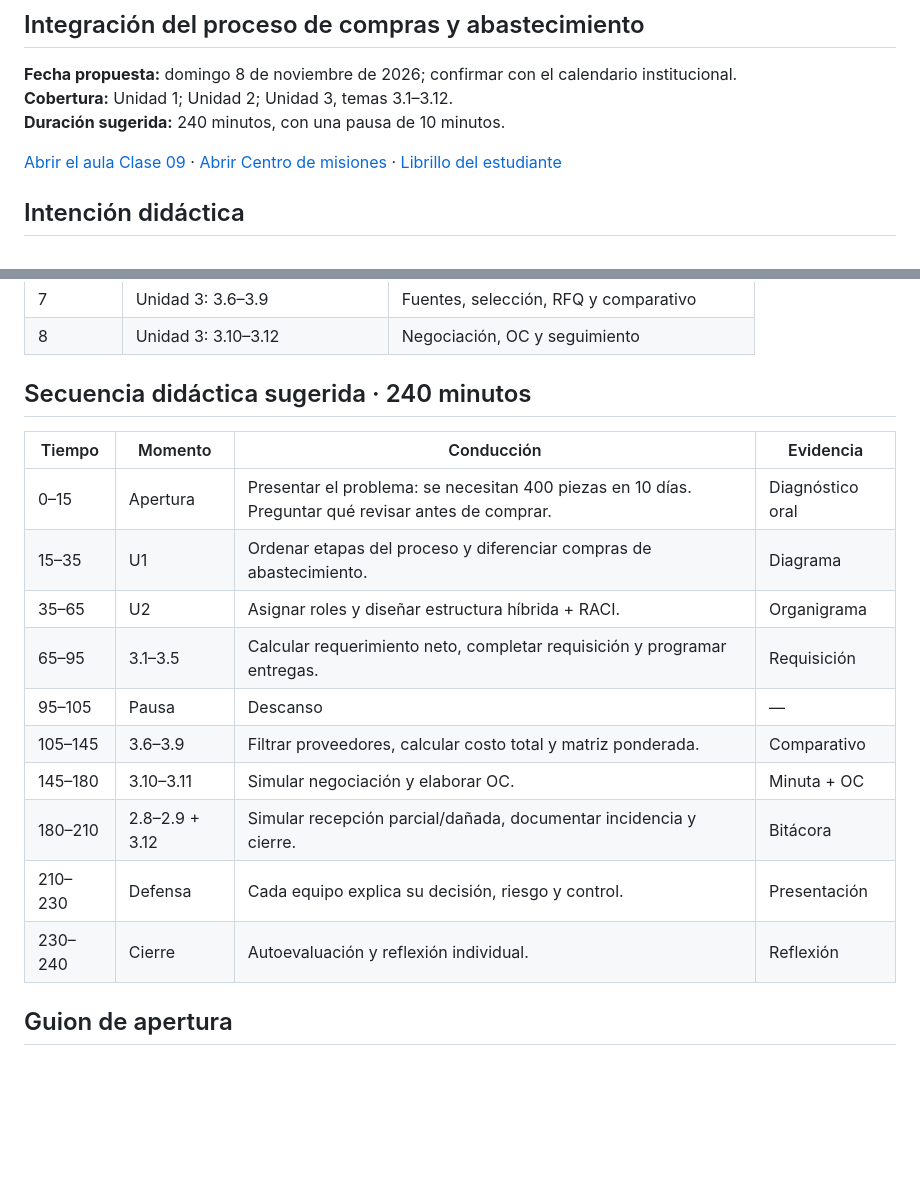
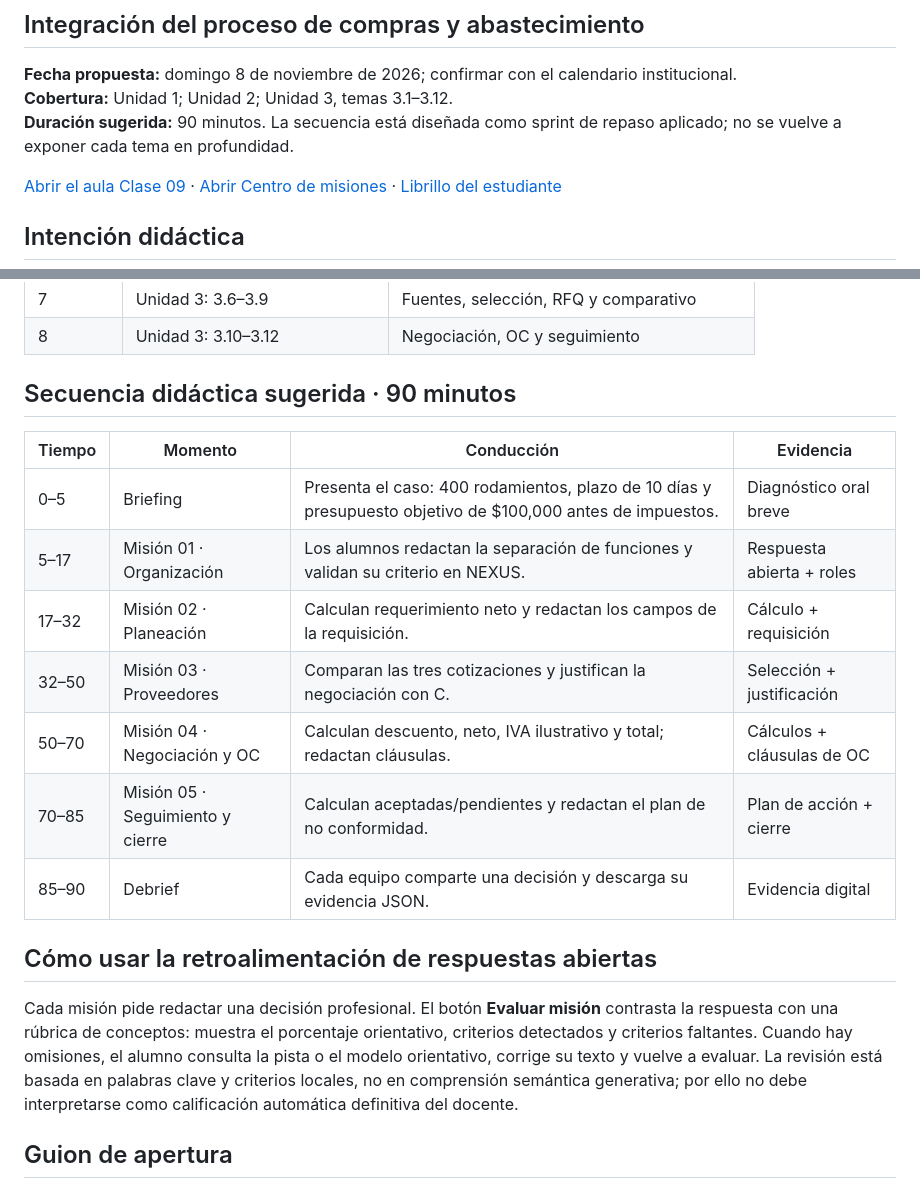
Before and after one commit to angelmaltos03-alt/compras-game, a Markdown page: sesion-09-integracion-proceso-compras/manual-maestro-sesion-09.md, 2 parts joined by grey strips. Rendered like a GitHub page; blank space fills up the shorter version.

Commit message:
Update Class 09 teacher guide for 90-minute interactive lab

```diff
--- a/sesion-09-integracion-proceso-compras/manual-maestro-sesion-09.md
+++ b/sesion-09-integracion-proceso-compras/manual-maestro-sesion-09.md
@@ -3,7 +3,7 @@
 
 **Fecha propuesta:** domingo 8 de noviembre de 2026; confirmar con el calendario institucional.
 **Cobertura:** Unidad 1; Unidad 2; Unidad 3, temas 3.1–3.12.
-**Duración sugerida:** 240 minutos, con una pausa de 10 minutos.
+**Duración sugerida:** 90 minutos. La secuencia está diseñada como sprint de repaso aplicado; no se vuelve a exponer cada tema en profundidad.
 
 [Abrir el aula Clase 09](https://angelmaltos03-alt.github.io/compras-game/sesion-09-integracion-proceso-compras/) · [Abrir Centro de misiones](https://angelmaltos03-alt.github.io/compras-game/sesion-09-integracion-proceso-compras/?tab=misiones) · [Librillo del estudiante](librillo-sesion-09.md)
 
@@ -31,20 +31,22 @@ No volver a impartir cada tema como exposición aislada. La sesión funciona com
 | 7 | Unidad 3: 3.6–3.9 | Fuentes, selección, RFQ y comparativo |
 | 8 | Unidad 3: 3.10–3.12 | Negociación, OC y seguimiento |
 
-## Secuencia didáctica sugerida · 240 minutos
+## Secuencia didáctica sugerida · 90 minutos
 
 | Tiempo | Momento | Conducción | Evidencia |
 |---|---|---|---|
-| 0–15 | Apertura | Presentar el problema: se necesitan 400 piezas en 10 días. Preguntar qué revisar antes de comprar. | Diagnóstico oral |
-| 15–35 | U1 | Ordenar etapas del proceso y diferenciar compras de abastecimiento. | Diagrama |
-| 35–65 | U2 | Asignar roles y diseñar estructura híbrida + RACI. | Organigrama |
-| 65–95 | 3.1–3.5 | Calcular requerimiento neto, completar requisición y programar entregas. | Requisición |
-| 95–105 | Pausa | Descanso | — |
-| 105–145 | 3.6–3.9 | Filtrar proveedores, calcular costo total y matriz ponderada. | Comparativo |
-| 145–180 | 3.10–3.11 | Simular negociación y elaborar OC. | Minuta + OC |
-| 180–210 | 2.8–2.9 + 3.12 | Simular recepción parcial/dañada, documentar incidencia y cierre. | Bitácora |
-| 210–230 | Defensa | Cada equipo explica su decisión, riesgo y control. | Presentación |
-| 230–240 | Cierre | Autoevaluación y reflexión individual. | Reflexión |
+| 0–5 | Briefing | Presenta el caso: 400 rodamientos, plazo de 10 días y presupuesto objetivo de $100,000 antes de impuestos. | Diagnóstico oral breve |
+| 5–17 | Misión 01 · Organización | Los alumnos redactan la separación de funciones y validan su criterio en NEXUS. | Respuesta abierta + roles |
+| 17–32 | Misión 02 · Planeación | Calculan requerimiento neto y redactan los campos de la requisición. | Cálculo + requisición |
+| 32–50 | Misión 03 · Proveedores | Comparan las tres cotizaciones y justifican la negociación con C. | Selección + justificación |
+| 50–70 | Misión 04 · Negociación y OC | Calculan descuento, neto, IVA ilustrativo y total; redactan cláusulas. | Cálculos + cláusulas de OC |
+| 70–85 | Misión 05 · Seguimiento y cierre | Calculan aceptadas/pendientes y redactan el plan de no conformidad. | Plan de acción + cierre |
+| 85–90 | Debrief | Cada equipo comparte una decisión y descarga su evidencia JSON. | Evidencia digital |
+
+
+## Cómo usar la retroalimentación de respuestas abiertas
+
+Cada misión pide redactar una decisión profesional. El botón **Evaluar misión** contrasta la respuesta con una rúbrica de conceptos: muestra el porcentaje orientativo, criterios detectados y criterios faltantes. Cuando hay omisiones, el alumno consulta la pista o el modelo orientativo, corrige su texto y vuelve a evaluar. La revisión está basada en palabras clave y criterios locales, no en comprensión semántica generativa; por ello no debe interpretarse como calificación automática definitiva del docente.
 
 ## Guion de apertura
 
```
